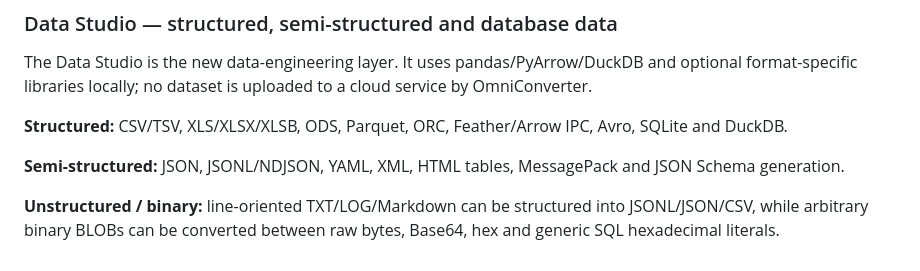
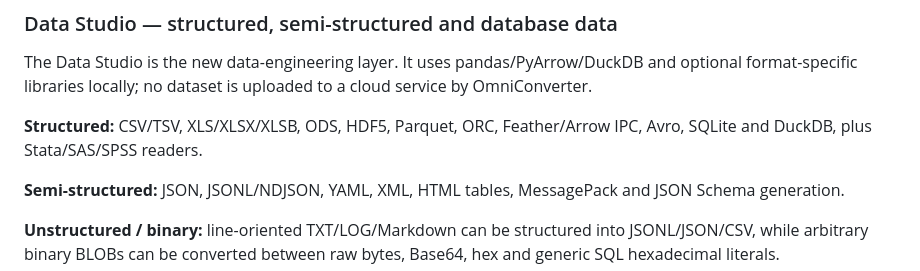
Before and after one commit to theraghavraman/omni_suite_light, a Markdown page: README.md, the part around the change. GitHub-like rendering.

Commit message:
Document HDF5 and statistical data formats

```diff
--- a/README.md
+++ b/README.md
@@ -174,7 +174,7 @@ The browser layer intentionally stays conservative because browsers cannot encod
 ### Data Studio — structured, semi-structured and database data
 The Data Studio is the new data-engineering layer. It uses pandas/PyArrow/DuckDB and optional format-specific libraries locally; no dataset is uploaded to a cloud service by OmniConverter.
 
-**Structured:** CSV/TSV, XLS/XLSX/XLSB, ODS, Parquet, ORC, Feather/Arrow IPC, Avro, SQLite and DuckDB.
+**Structured:** CSV/TSV, XLS/XLSX/XLSB, ODS, HDF5, Parquet, ORC, Feather/Arrow IPC, Avro, SQLite and DuckDB, plus Stata/SAS/SPSS readers.
 
 **Semi-structured:** JSON, JSONL/NDJSON, YAML, XML, HTML tables, MessagePack and JSON Schema generation.
 
```
